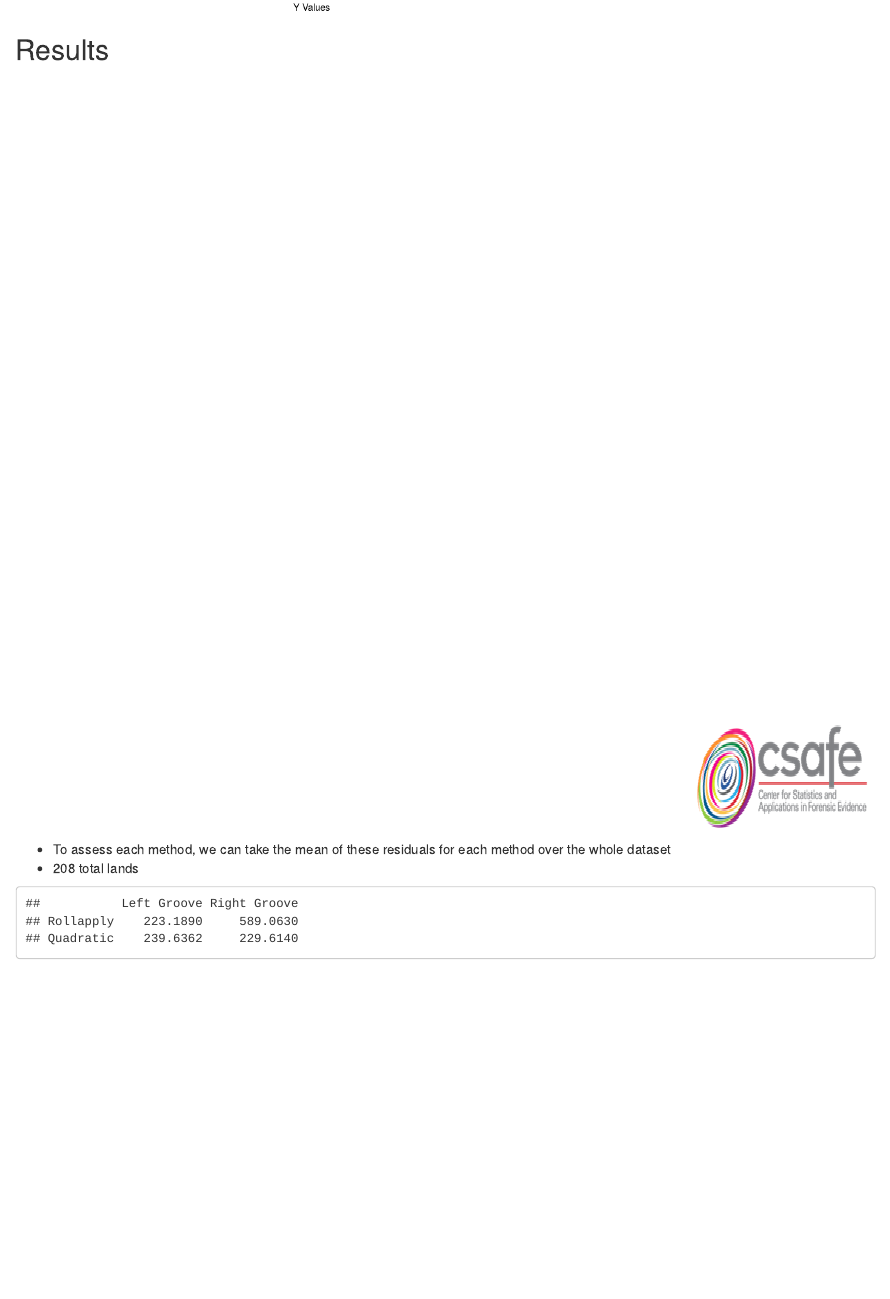
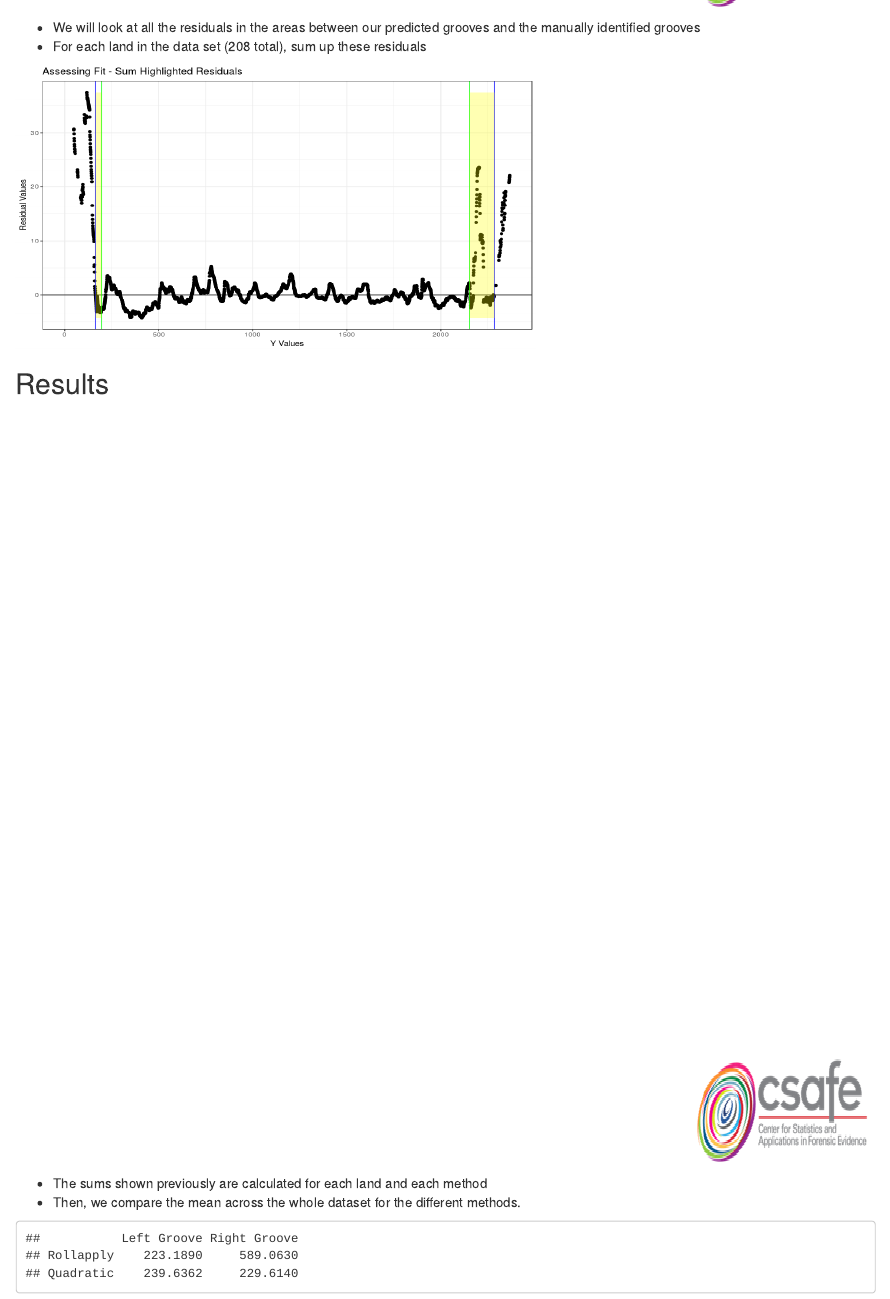
Before and after one commit to CSAFE-ISU/talks, an R Markdown document (AAFS 2018/AAFS 2018 Talk.Rmd): the page in a window 1100 px wide, from 9640 px down before the commit and from 9200 px down after it. Rendered offline with R 4.5, knitr and Pandoc, with nearby package versions; drawn as R Markdown's standard HTML page in place of the format the file asks for; some code elsewhere in the file could not run offline.

Commit message:
updating results

````diff
--- a/AAFS 2018/AAFS 2018 Talk.Rmd
+++ b/AAFS 2018/AAFS 2018 Talk.Rmd
@@ -87,15 +87,16 @@ bulletr::plot_3d_land(bullet = br411, sample = 2)
 <img src="images/background-logo.png" class="cover" width=1200 height=800>
 
 - We will look at all the residuals in the areas between our predicted grooves and the manually identified grooves
+- For each land in the data set (208 total), sum up these residuals
 
-<img src="images/assess-fit-plot.png" width=600 height=400>
+<img src="images/assess-fit-plot.png" width=550 height=300>
 
 
 ## Results
 <img src="images/background-logo.png" class="cover" width=1200 height=800>
 
-- To assess each method, we can take the mean of these residuals for each method over the whole dataset
-- 208 total lands
+- The sums shown previously are calculated for each land and each method
+- Then, we compare the mean across the whole dataset for the different methods.
 
 
 ```{r, echo = F, warning = F, message = F}
````
